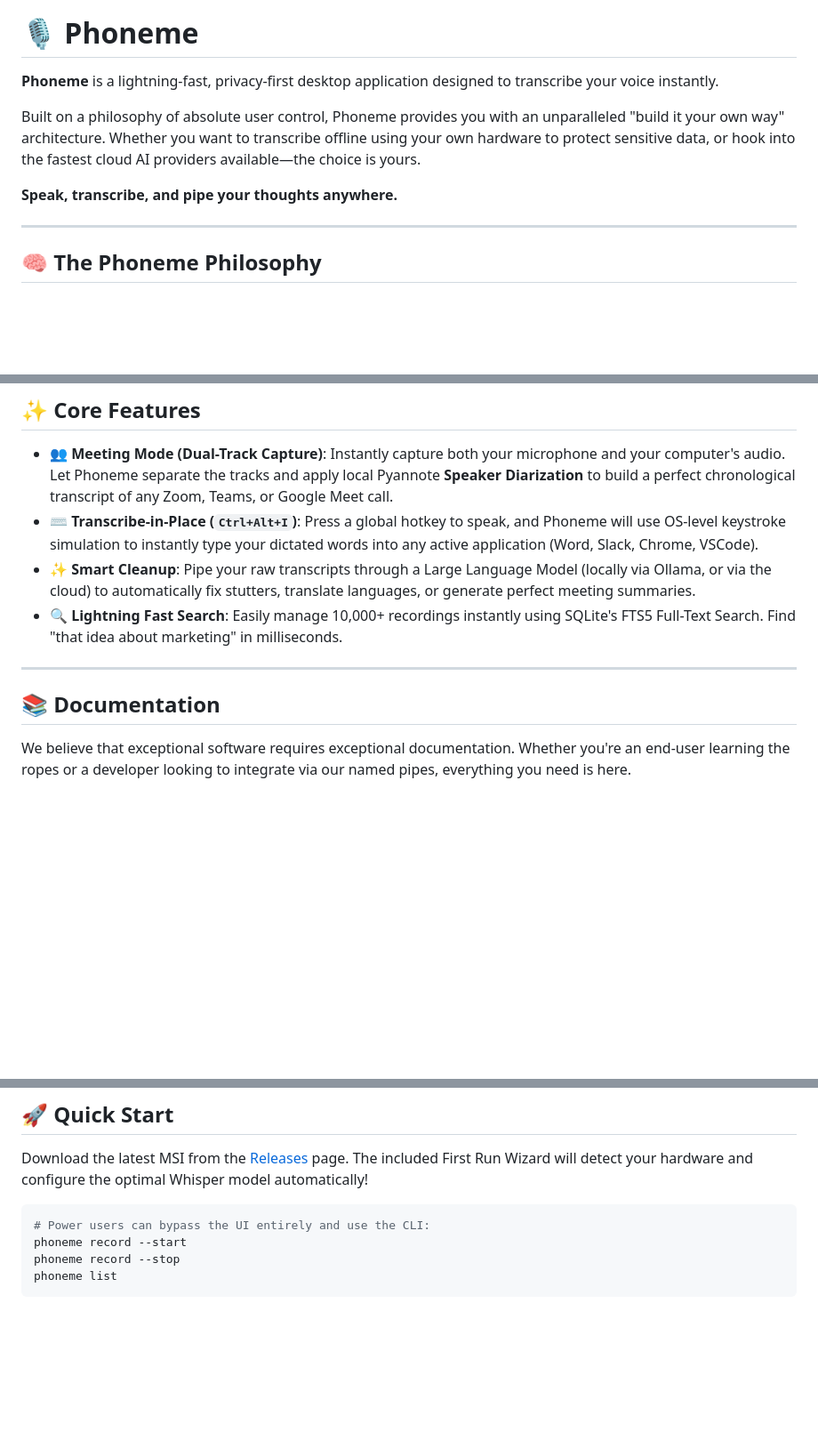
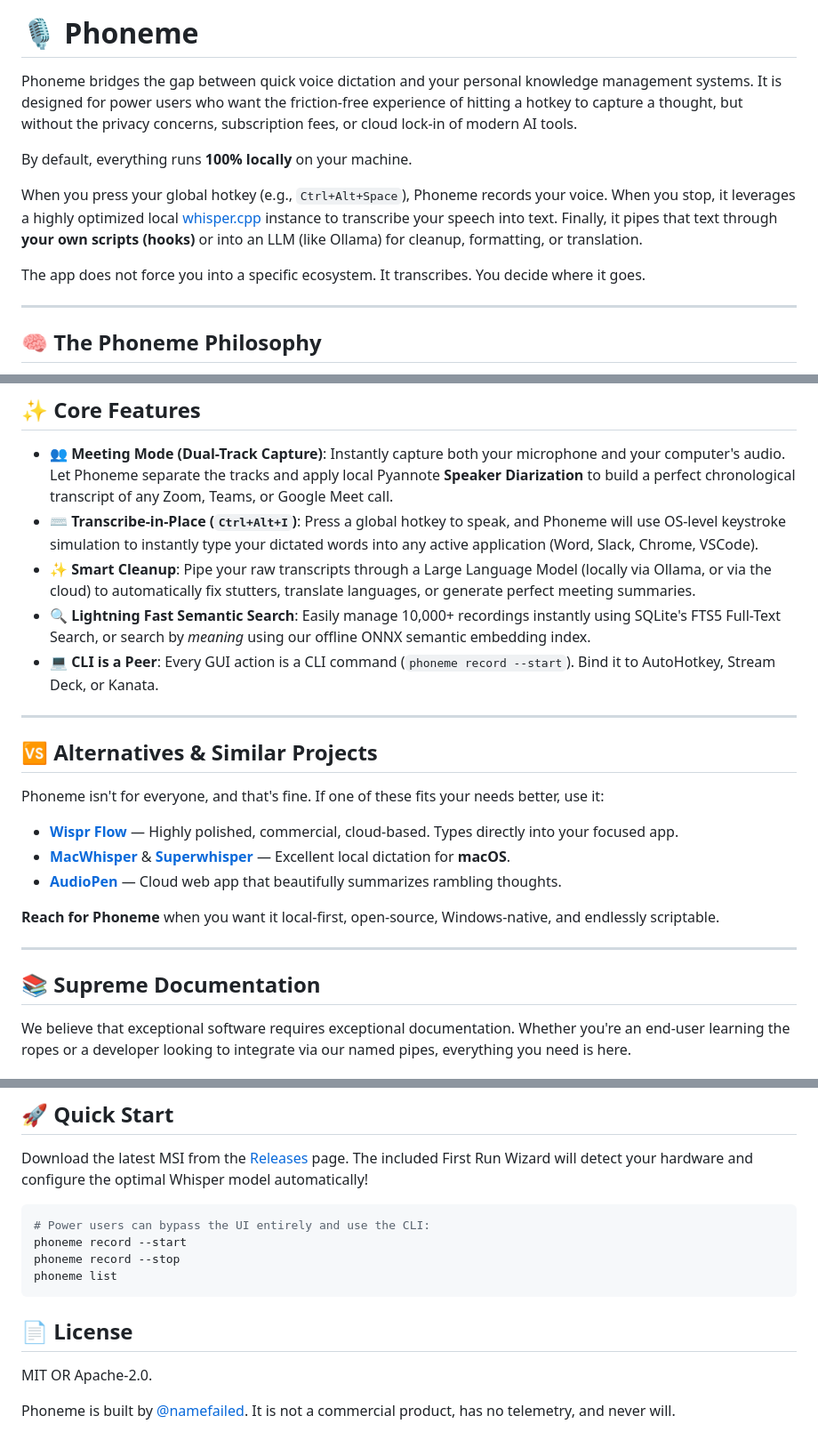
Before and after one commit to namefailed/phoneme, a Markdown page: README.md, 3 parts joined by grey strips. Shown at 89% size. Rendered like a GitHub page; blank space fills up the shorter version.

````diff
--- a/README.md
+++ b/README.md
@@ -1,12 +11,12 @@
 # 🎙️ Phoneme
 
-<!-- SCREENSHOT PLACEHOLDER: Hero Image showcasing the main Phoneme UI with a beautiful waveform -->
+Phoneme bridges the gap between quick voice dictation and your personal knowledge management systems. It is designed for power users who want the friction-free experience of hitting a hotkey to capture a thought, but without the privacy concerns, subscription fees, or cloud lock-in of modern AI tools.
 
-**Phoneme** is a lightning-fast, privacy-first desktop application designed to transcribe your voice instantly.
+By default, everything runs **100% locally** on your machine.
 
-Built on a philosophy of absolute user control, Phoneme provides you with an unparalleled "build it your own way" architecture. Whether you want to transcribe offline using your own hardware to protect sensitive data, or hook into the fastest cloud AI providers available—the choice is yours.
+When you press your global hotkey (e.g., `Ctrl+Alt+Space`), Phoneme records your voice. When you stop, it leverages a highly optimized local [whisper.cpp](https://github.com/ggerganov/whisper.cpp) instance to transcribe your speech into text. Finally, it pipes that text through **your own scripts (hooks)** or into an LLM (like Ollama) for cleanup, formatting, or translation.
 
-**Speak, transcribe, and pipe your thoughts anywhere.**
+The app does not force you into a specific ecosystem. It transcribes. You decide where it goes.
 
 ---
 
@@ -21,11 +51,24 @@ Built on a philosophy of absolute user control, Phoneme provides you with an unp
 - **👥 Meeting Mode (Dual-Track Capture)**: Instantly capture both your microphone and your computer's audio. Let Phoneme separate the tracks and apply local Pyannote **Speaker Diarization** to build a perfect chronological transcript of any Zoom, Teams, or Google Meet call.
 - **⌨️ Transcribe-in-Place (`Ctrl+Alt+I`)**: Press a global hotkey to speak, and Phoneme will use OS-level keystroke simulation to instantly type your dictated words into any active application (Word, Slack, Chrome, VSCode).
 - **✨ Smart Cleanup**: Pipe your raw transcripts through a Large Language Model (locally via Ollama, or via the cloud) to automatically fix stutters, translate languages, or generate perfect meeting summaries.
-- **🔍 Lightning Fast Search**: Easily manage 10,000+ recordings instantly using SQLite's FTS5 Full-Text Search. Find "that idea about marketing" in milliseconds.
+- **🔍 Lightning Fast Semantic Search**: Easily manage 10,000+ recordings instantly using SQLite's FTS5 Full-Text Search, or search by *meaning* using our offline ONNX semantic embedding index.
+- **💻 CLI is a Peer**: Every GUI action is a CLI command (`phoneme record --start`). Bind it to AutoHotkey, Stream Deck, or Kanata.
 
 ---
 
-## 📚 Documentation
+## 🆚 Alternatives & Similar Projects
+
+Phoneme isn't for everyone, and that's fine. If one of these fits your needs better, use it:
+
+- **[Wispr Flow](https://wisprflow.ai/)** — Highly polished, commercial, cloud-based. Types directly into your focused app.
+- **[MacWhisper](https://goodsnooze.gumroad.com/l/macwhisper)** & **[Superwhisper](https://superwhisper.com/)** — Excellent local dictation for **macOS**.
+- **[AudioPen](https://audiopen.ai/)** — Cloud web app that beautifully summarizes rambling thoughts.
+
+**Reach for Phoneme** when you want it local-first, open-source, Windows-native, and endlessly scriptable.
+
+---
+
+## 📚 Supreme Documentation
 
 We believe that exceptional software requires exceptional documentation. Whether you're an end-user learning the ropes or a developer looking to integrate via our named pipes, everything you need is here.
 
@@ -55,3 +98,9 @@ phoneme record --start
 phoneme record --stop
 phoneme list
 ```
+
+## 📄 License
+
+MIT OR Apache-2.0.
+
+Phoneme is built by [@namefailed](https://github.com/namefailed). It is not a commercial product, has no telemetry, and never will.
````
Also changed, not shown: other parts of README.md (+33 -3 lines).
